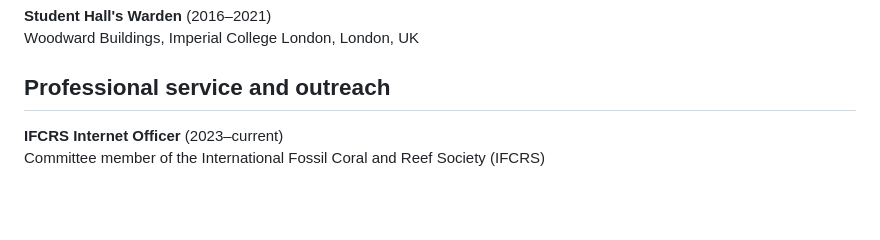
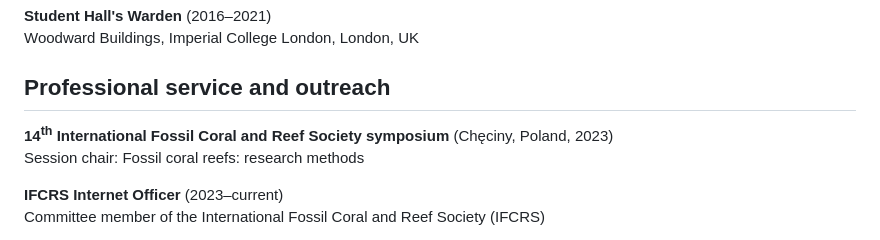
Before and after one commit to LewisAJones/cv-markdown, a Markdown page: README.md, the part around the change. Drawn GitHub-style; blank space fills up the shorter version.

```diff
--- a/README.md
+++ b/README.md
@@ -255,6 +255,9 @@ Woodward Buildings, Imperial College London, London, UK
 
 ## Professional service and outreach
 
+**14<sup>th</sup> International Fossil Coral and Reef Society symposium** (Chęciny, Poland, 2023)
+Session chair: Fossil coral reefs: research methods
+
 **IFCRS Internet Officer** (2023&ndash;current)
 Committee member of the International Fossil Coral and Reef Society (IFCRS)
 
```
